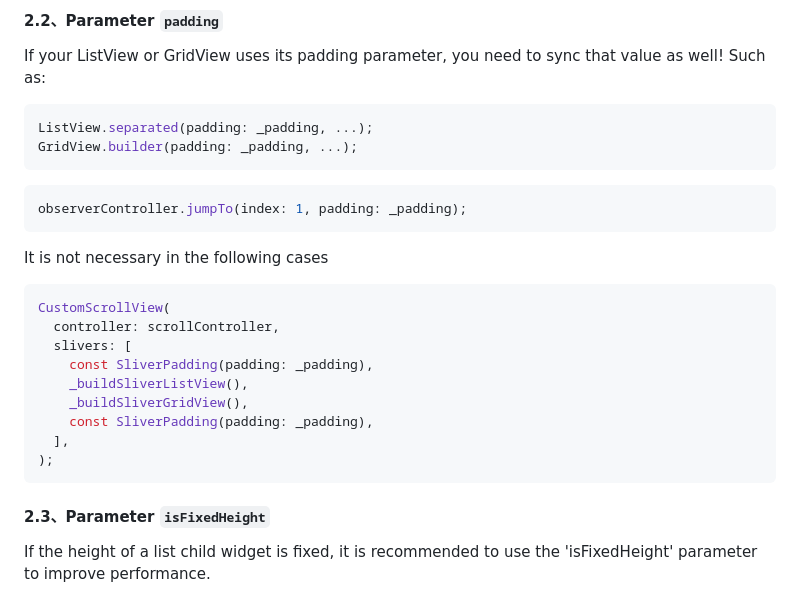
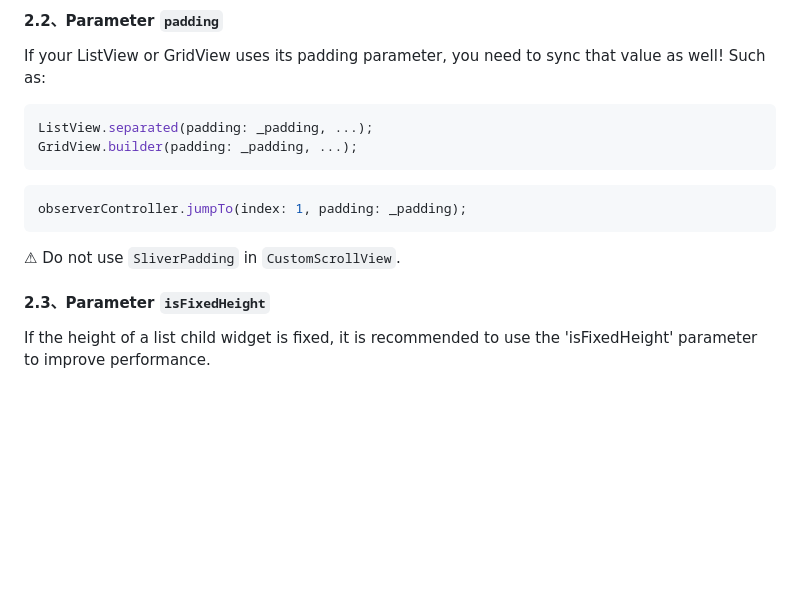
Before and after one commit to fluttercandies/flutter_scrollview_observer, a Markdown page: README.md, the part around the change. Drawn GitHub-style; blank space fills up the shorter version.

Commit message:
docs : README

````diff
--- a/README.md
+++ b/README.md
@@ -272,18 +272,7 @@ GridView.builder(padding: _padding, ...);
 observerController.jumpTo(index: 1, padding: _padding);
 ```
 
-It is not necessary in the following cases
-```dart
-CustomScrollView(
-  controller: scrollController,
-  slivers: [
-    const SliverPadding(padding: _padding),
-    _buildSliverListView(),
-    _buildSliverGridView(),
-    const SliverPadding(padding: _padding),
-  ],
-);
-```
+⚠ Do not use `SliverPadding` in `CustomScrollView`.
 
 #### 2.3、Parameter `isFixedHeight`
 
````
Also changed, not shown: README-zh.md (+1 -12 lines).
